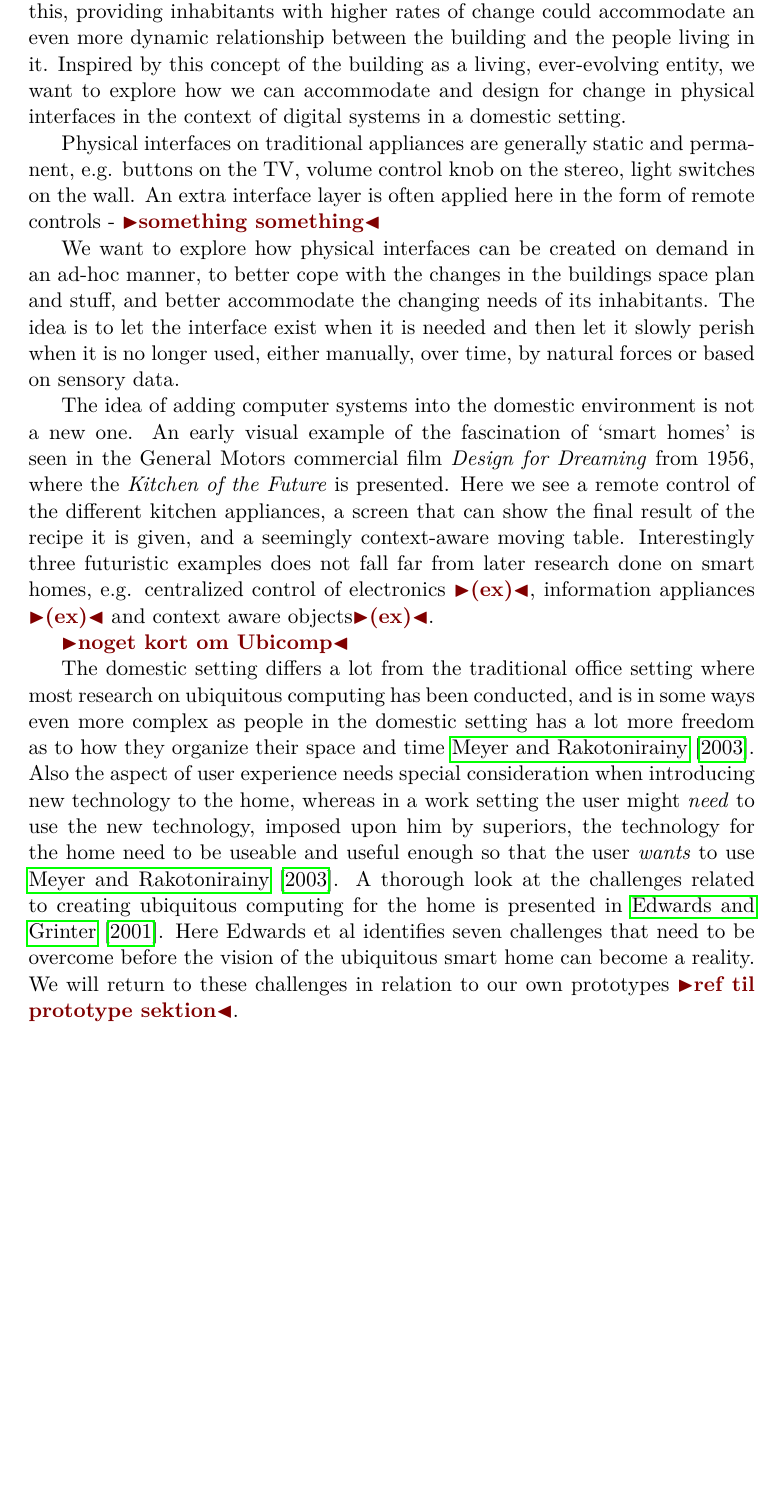
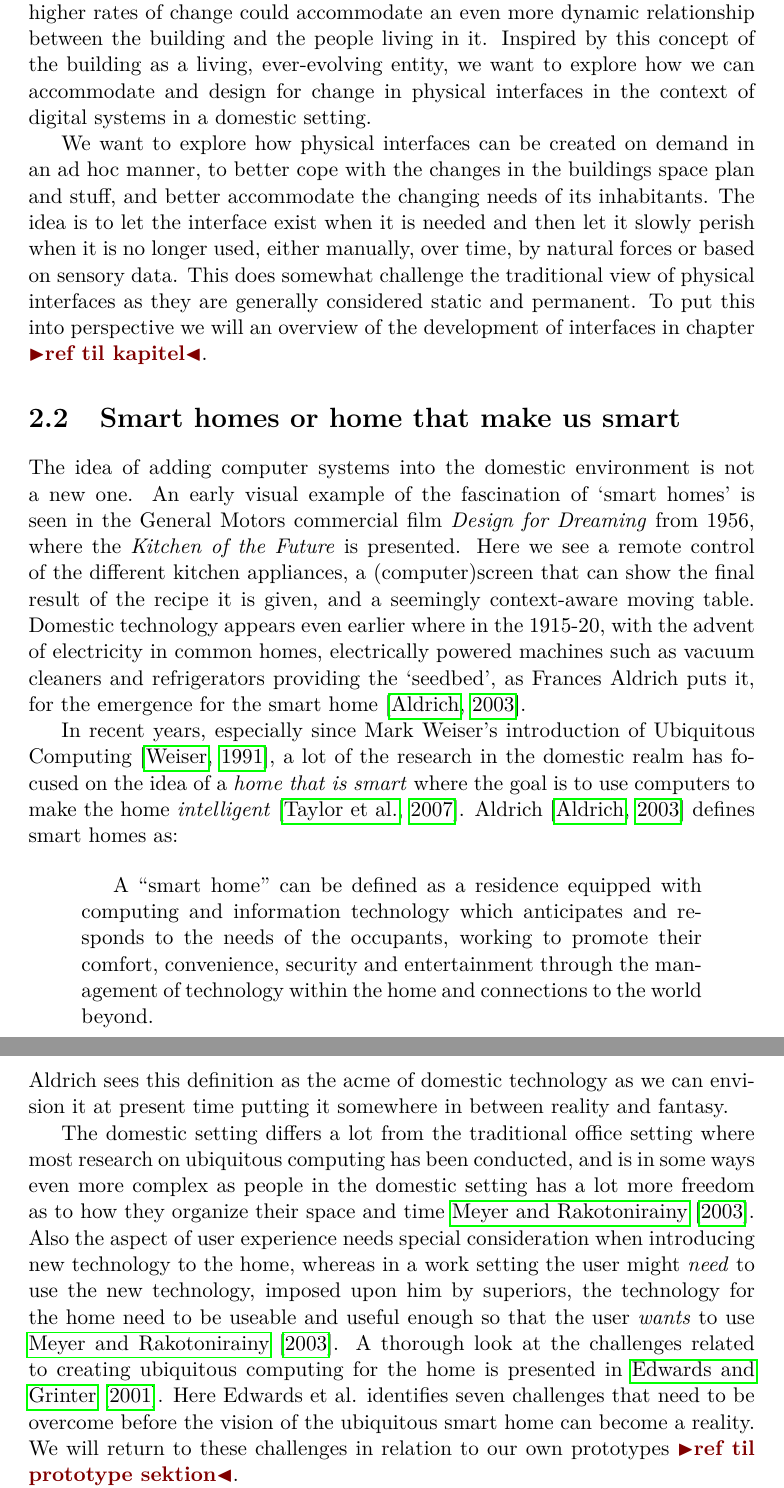
Before and after one commit to stefanbugge/thesis, a LaTeX thesis (thesis.tex, which reads domain.tex): part of page 8 of 19 before the commit and two parts of pages 9 and 10 of 20 after it, the two joined at a grey line, cut so that both start at the same text, the shorter picture padded with empty space. Compiled offline with pdfLaTeX.

Commit message:
domain update

```diff
--- a/domain.tex
+++ b/domain.tex
@@ -19,22 +20,28 @@ He sees this in contrast to a scenario where a single person or group designs a
 In light of this, providing inhabitants with higher rates of change could accommodate an even more dynamic relationship between the building and the people living in it.
 Inspired by this concept of the building as a living, ever-evolving entity, we want to explore how we can accommodate and design for change in physical interfaces in the context of digital systems in a domestic setting.
 
-Physical interfaces on traditional appliances are generally static and permanent, e.g. buttons on the TV, volume control knob on the stereo, light switches on the wall.
-An extra interface layer is often applied here in the form of remote controls - \todo{something something}
+We want to explore how physical interfaces can be created on demand in an ad hoc manner, to better cope with the changes in the buildings space plan and stuff, and better accommodate the changing needs of its inhabitants.
+The idea is to let the interface exist when it is needed and then let it slowly perish when it is no longer used, either manually, over time, by natural forces or based on sensory data.
+This does somewhat challenge the traditional view of physical interfaces as they are generally considered static and permanent.
+To put this into perspective we will an overview of the development of interfaces in chapter \todo{ref til kapitel}.
 
-We want to explore how physical interfaces can be created on demand in an ad-hoc manner, to better cope with the changes in the buildings space plan and stuff, and better accommodate the changing needs of its inhabitants.
-The idea is to let the interface exist when it is needed and then let it slowly perish when it is no longer used, either manually, over time, by natural forces or based on sensory data.
+\section{Smart homes or home that make us smart}
+The idea of adding computer systems into the domestic environment is not a new one. An early visual example of the fascination of `smart homes' is seen in the General Motors commercial film \emph{Design for Dreaming} from 1956, where the \emph{Kitchen of the Future} is presented.
+Here we see a remote control of the different kitchen appliances, a (computer)screen that can show the final result of the recipe it is given, and a seemingly context-aware moving table.
+Domestic technology appears even earlier where in the 1915-20, with the advent of electricity in common homes, electrically powered machines such as vacuum cleaners and refrigerators providing the `seedbed', as Frances Aldrich puts it, for the emergence for the smart home \citep{aldrich2003smart}.
 
-The idea of adding computer systems into the domestic environment is not a new one. An early visual example of the fascination of `smart homes' is seen in the General Motors commercial film \emph{Design for Dreaming} from 1956, where the \emph{Kitchen of the Future} is presented.
-Here we see a remote control of the different kitchen appliances, a screen that can show the final result of the recipe it is given, and a seemingly context-aware moving table.
-Interestingly three futuristic examples does not fall far from later research done on smart homes, e.g. centralized control of electronics \todo{(ex)}, information appliances \todo{(ex)} and context aware objects\todo{(ex)}.
+In recent years, especially since Mark Weiser's introduction of Ubiquitous Computing \citep{weiser1991computer}, a lot of the research in the domestic realm has focused on the idea of a \emph{home that is smart} where the goal is to use computers to make the home \emph{intelligent} \citep{taylor2007homes}.
+Aldrich \citep{aldrich2003smart} defines smart homes as:
 
- \todo{noget kort om Ubicomp}
+\begin{quotation}
+A ``smart home'' can be defined as a residence equipped with computing and information technology which anticipates and responds to the needs of the occupants, working to promote their comfort, convenience, security and entertainment through the management of technology within the home and connections to the world beyond.
+\end{quotation}
+Aldrich sees this definition as the acme of domestic technology as we can envision it at present time putting it somewhere in between reality  and fantasy.
 
 The domestic setting differs a lot from the traditional office setting where most research on ubiquitous computing has been conducted, and is in some ways even more complex as people in the domestic setting has a lot more freedom as to how they organize their space and time \cite{meyer2003survey}.
 Also the aspect of user experience needs special consideration when introducing new technology to the home, whereas in a work setting the user might \emph{need} to use the new technology, imposed upon him by superiors, the technology for the home need to be useable and useful enough so that the user \emph{wants} to use \cite{meyer2003survey}.
 A thorough look at the challenges related to creating ubiquitous computing for the home is presented in \cite{edwards2001home}.
-Here Edwards et al identifies seven challenges that need to be overcome before the vision of the ubiquitous smart home can become a reality. We will return to these challenges in relation to our own prototypes \todo{ref til prototype sektion}.
+Here Edwards et al. identifies seven challenges that need to be overcome before the vision of the ubiquitous smart home can become a reality. We will return to these challenges in relation to our own prototypes \todo{ref til prototype sektion}.
 
 Rodden et al. \cite{rodden2003evolution} have built upon Brands framework in the context of ubiquitous computing and the domestic setting and is therefore relevant for us here.
 By looking at existing research Rodden et al. identifies three main approaches for creating interactive devices for domestic settings.
```
Also changed, not shown: refs.bib (+32 -3 lines), domain.tex (3 more changed lines), 2 other files.
